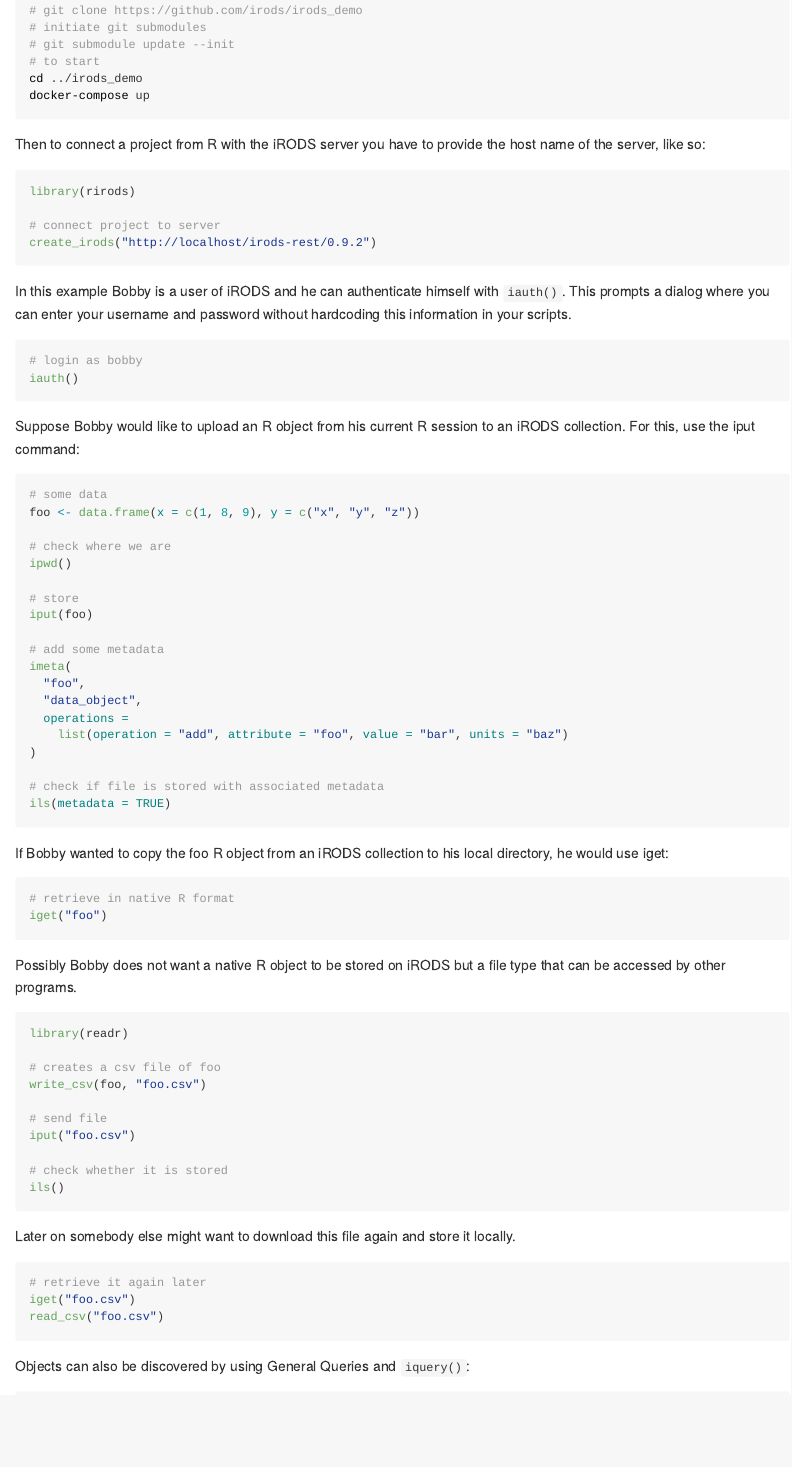
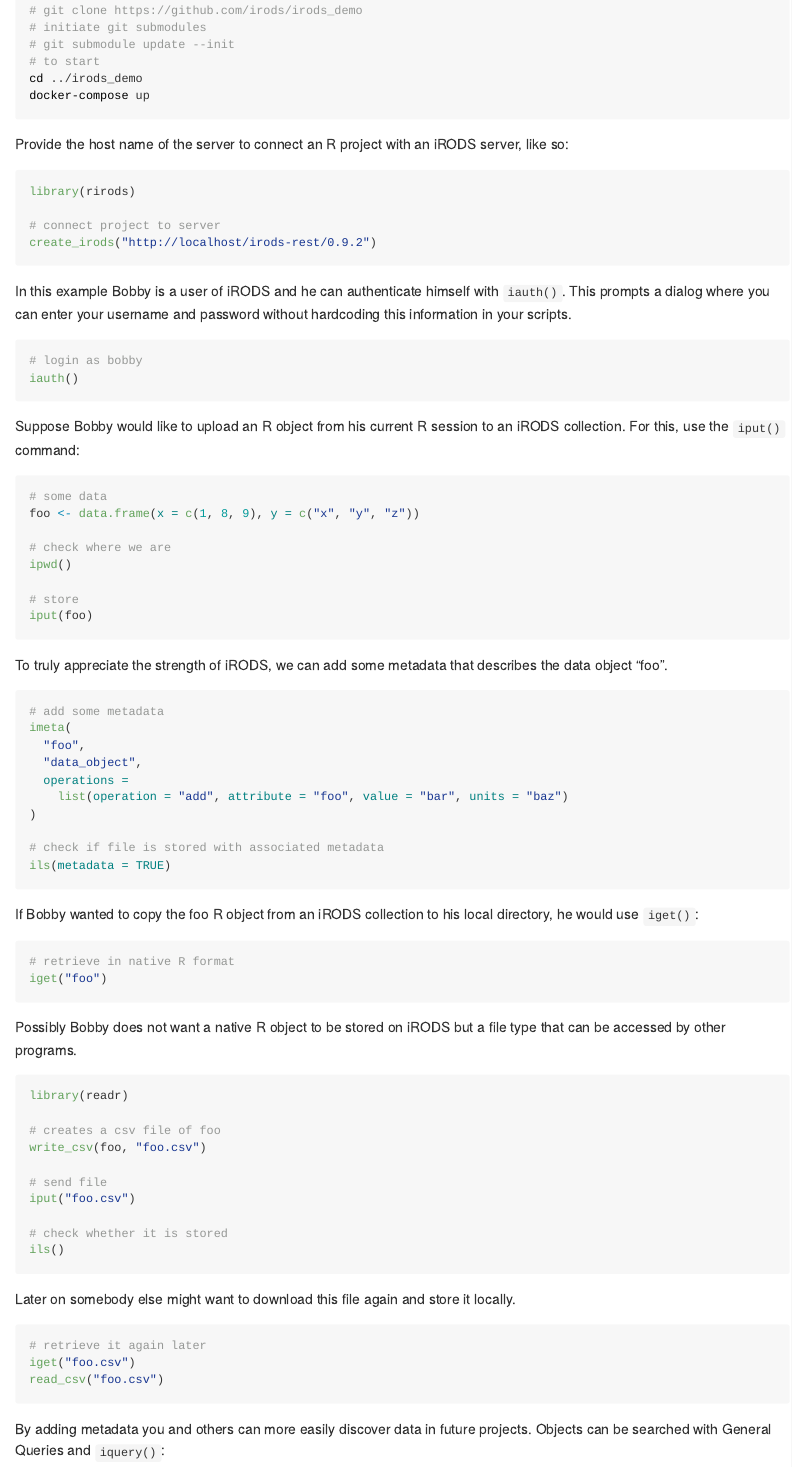
Before and after one commit to irods/irods_client_library_rirods, an R Markdown document (README.Rmd): the page in a window 1100 px wide, from 520 px down. Rendered offline with R 4.5, knitr and Pandoc, with nearby package versions; the code chunks are not run, so their results and figures are left out; badge pictures from the web are left out.

Commit message:
typos small fixes

````diff
--- a/README.Rmd
+++ b/README.Rmd
@@ -60,7 +60,7 @@ rirods:::iadmin(action = "add", target = "user", arg2 = "bobby", arg3 = "rodsuse
 rirods:::iadmin(action = "modify", target = "user", arg2 = "bobby", arg3 = "password", arg4  = "passWORD")
 ```
 
-Then to connect a project from R with the iRODS server you have to provide the host name of the server, like so:
+Provide the host name of the server to connect an R project with an iRODS server, like so:
 
 ```{r start, eval=FALSE}
 library(rirods)
@@ -82,7 +82,7 @@ iauth()
 iauth("bobby", "passWORD")
 ```
 
-Suppose Bobby would like to upload an R object from his current R session to an iRODS collection. For this, use the iput command:
+Suppose Bobby would like to upload an R object from his current R session to an iRODS collection. For this, use the `iput()` command:
 
 ```{r put}
 # some data
@@ -93,7 +93,11 @@ ipwd()
 
 # store
 iput(foo)
+```
 
+To truly appreciate the strength of iRODS, we can add some metadata that describes the data object "foo".
+
+```{r meta}
 # add some metadata
 imeta(
   "foo",
@@ -106,8 +110,7 @@ imeta(
 ils(metadata = TRUE)
 ```
 
-If Bobby wanted to copy the foo R object from an iRODS collection to his local directory, he would use
-iget:
+If Bobby wanted to copy the foo R object from an iRODS collection to his local directory, he would use `iget()`:
 
 ```{r get}
 # retrieve in native R format
@@ -141,7 +144,7 @@ iget("foo.csv")
 read_csv("foo.csv")
 ```
 
-Objects can also be discovered by using General Queries and `iquery()`:
+By adding metadata you and others can more easily discover data in future projects. Objects can be searched with General Queries and `iquery()`:
 
 ```{r query, options}
 # look for objects in the home directory with a wildcard `%`
````
Also changed, not shown: README.md, README.Rmd (6 more changed lines), 4 other files.
